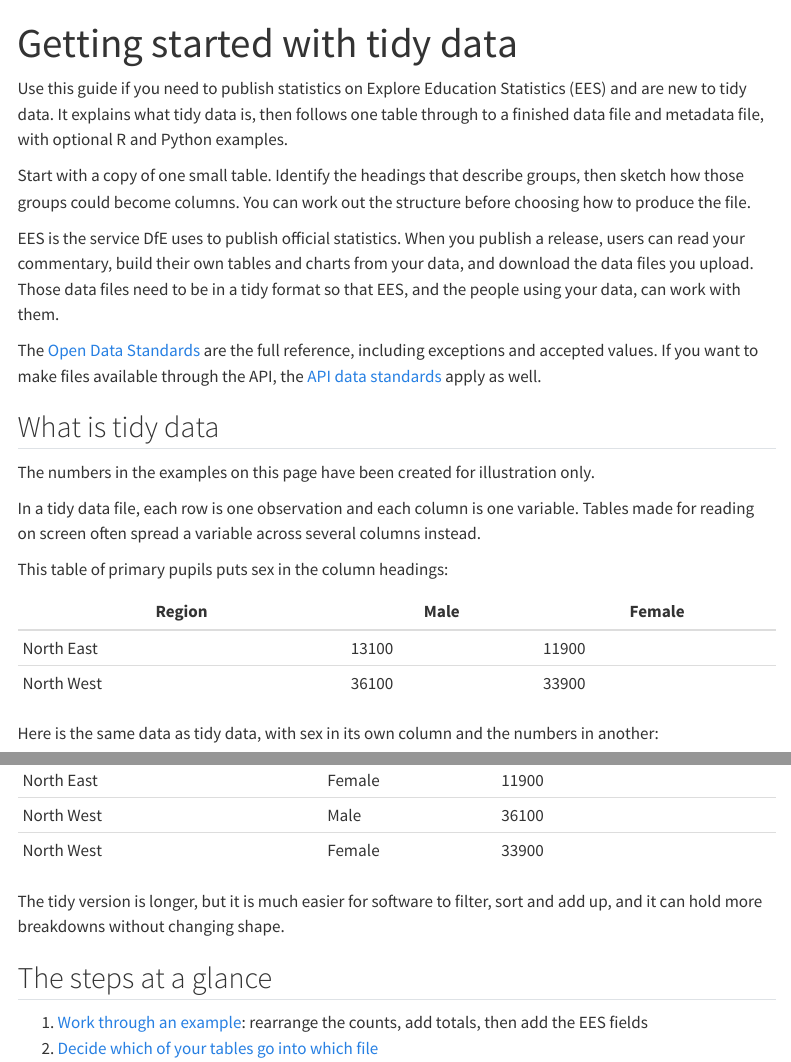
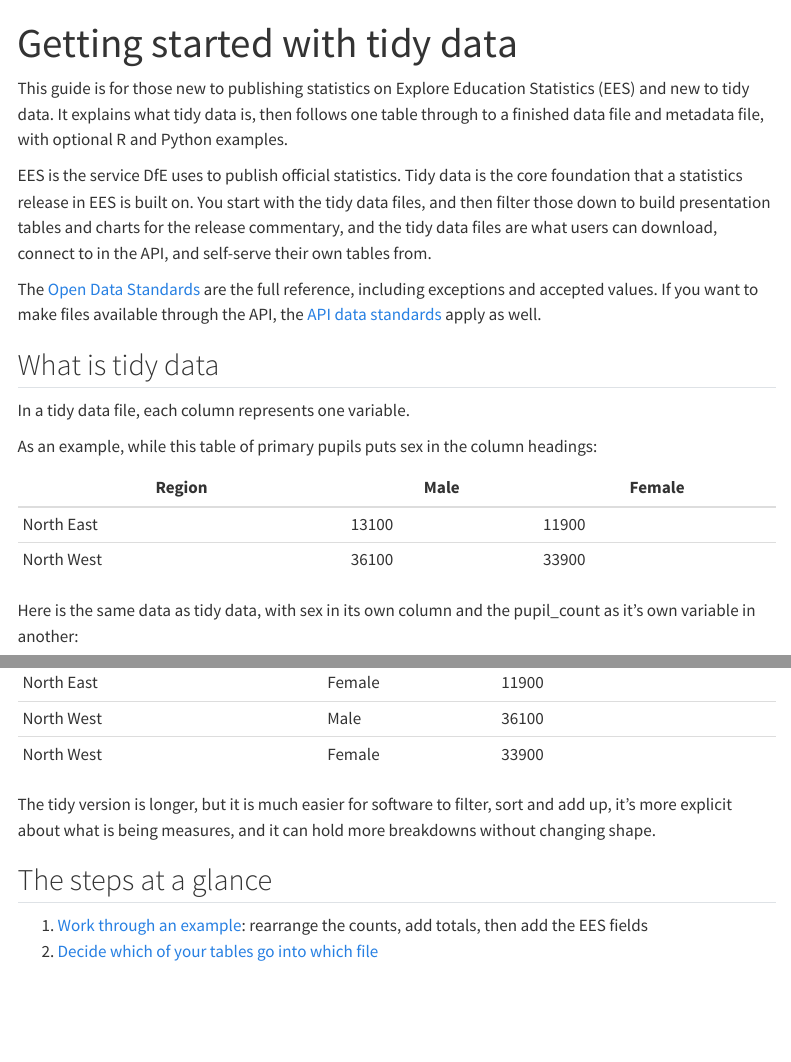
Before and after one commit to dfe-analytical-services/analysts-guide, a Quarto document (statistics-production/tidy-data-getting-started.qmd): the page in a window 1100 px wide, from its top, and a second part further down, joined at a grey line. Rendered offline with R 4.5, knitr and Pandoc in place of Quarto, with nearby package versions; menus at the side of the page are left out.

Commit message:
refine intro

```diff
--- a/statistics-production/tidy-data-getting-started.qmd
+++ b/statistics-production/tidy-data-getting-started.qmd
@@ -2,20 +2,16 @@
 title: "Getting started with tidy data"
 ---
 
-Use this guide if you need to publish statistics on Explore Education
-Statistics (EES) and are new to tidy data. It explains what tidy data is, then
+This guide is for those new to publishing statistics on Explore Education
+Statistics (EES) and new to tidy data. It explains what tidy data is, then
 follows one table through to a finished data file and metadata file, with
 optional R and Python examples.
 
-Start with a copy of one small table. Identify the headings that describe
-groups, then sketch how those groups could become columns. You can work out
-the structure before choosing how to produce the file.
-
-EES is the service DfE uses to publish official statistics. When you publish a
-release, users can read your commentary, build their own tables and charts from
-your data, and download the data files you upload. Those data files need to be
-in a tidy format so that EES, and the people using your data, can work with
-them.
+EES is the service DfE uses to publish official statistics. Tidy data is the
+core foundation that a statistics release in EES is built on. You start with
+the tidy data files, and then filter those down to build presentation tables
+and charts for the release commentary, and the tidy data files are what users
+can download, connect to in the API, and self-serve their own tables from.
 
 The [Open Data Standards](ud.qmd) are the full reference, including exceptions
 and accepted values. If you want to make files available through the API, the
@@ -23,21 +19,18 @@ and accepted values. If you want to make files available through the API, the
 
 ## What is tidy data
 
-The numbers in the examples on this page have been created for illustration only.
+In a tidy data file, each column represents one
+variable.
 
-In a tidy data file, each row is one observation and each column is one
-variable. Tables made for reading on screen often spread a variable across
-several columns instead.
-
-This table of primary pupils puts sex in the column headings:
+As an example, while this table of primary pupils puts sex in the column headings:
 
 | Region | Male | Female |
 |---|---|---|
 | North East | 13100 | 11900 |
 | North West | 36100 | 33900 |
 
-Here is the same data as tidy data, with sex in its own column and the numbers
-in another:
+Here is the same data as tidy data, with sex in its own column and the pupil_count
+as it's own variable in another:
 
 | region_name | sex | pupil_count |
 |---|---|---|
@@ -47,7 +40,8 @@ in another:
 | North West | Female | 33900 |
 
 The tidy version is longer, but it is much easier for software to filter, sort
-and add up, and it can hold more breakdowns without changing shape.
+and add up, it's more explicit about what is being measures, and it can hold more
+breakdowns without changing shape.
 
 ## The steps at a glance
 
```
